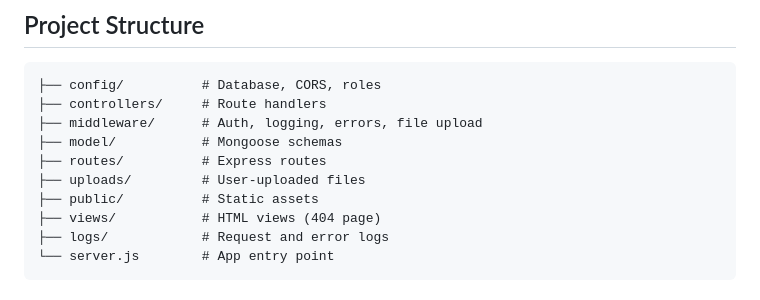
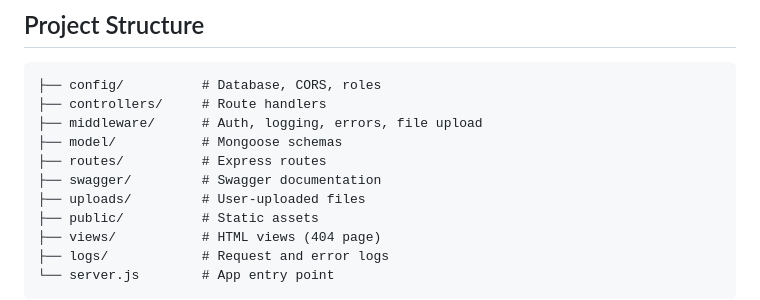
Before and after one commit to SepehrAhmadi/easy-invoice-backend, a Markdown page: README.md, the part around the change. Drawn GitHub-style.

Commit message:
add swagger to the Project Structure in README

```diff
--- a/README.md
+++ b/README.md
@@ -126,6 +126,7 @@ Uploaded files are served from `/uploads`.
 ├── middleware/      # Auth, logging, errors, file upload
 ├── model/           # Mongoose schemas
 ├── routes/          # Express routes
+├── swagger/         # Swagger documentation
 ├── uploads/         # User-uploaded files
 ├── public/          # Static assets
 ├── views/           # HTML views (404 page)
```
